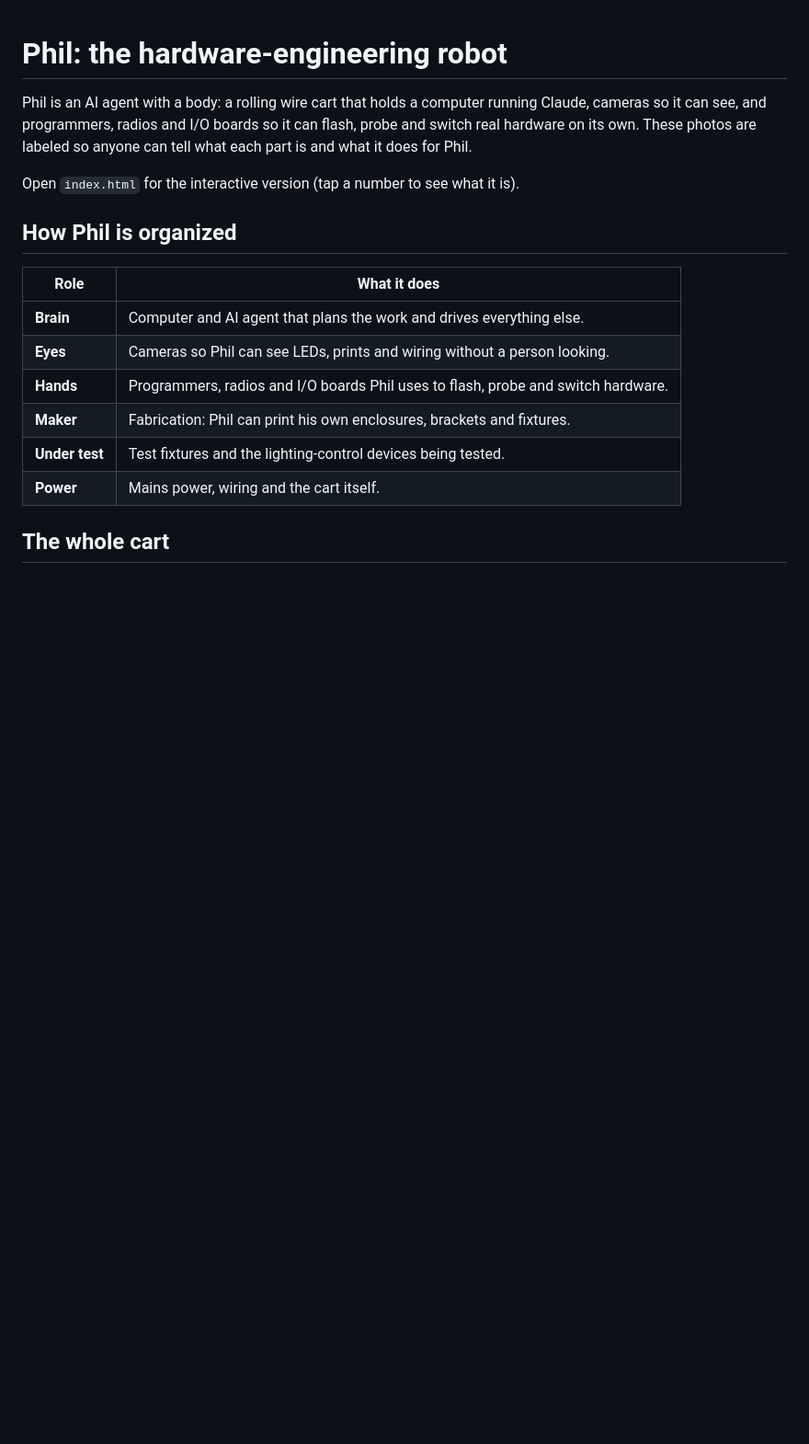
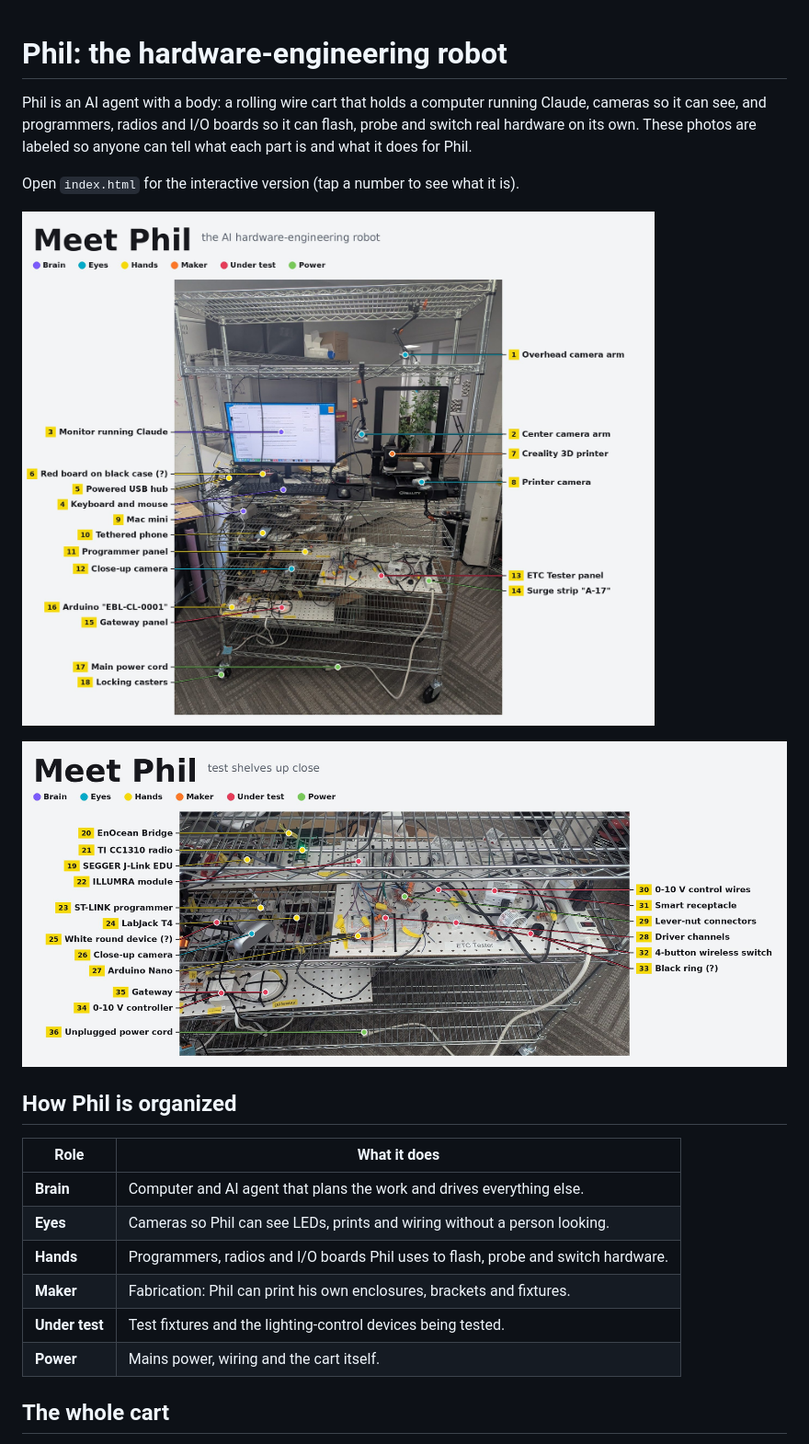
Before and after one commit to jaredeggett/Claude, a Markdown page: phil/README.md, the part around the change. Shown at 92% size. GitHub-like rendering; pictures changed too: phil/images/closeup-callouts.jpg (added), phil/images/overview-callouts.jpg (added); blank space fills up the shorter version.

```diff
--- a/phil/README.md
+++ b/phil/README.md
@@ -6,6 +6,10 @@ so it can flash, probe and switch real hardware on its own. These photos are
 labeled so anyone can tell what each part is and what it does for Phil.
 
 Open `index.html` for the interactive version (tap a number to see what it is).
+
+![Meet Phil: The whole cart](images/overview-callouts.jpg)
+
+![Meet Phil: Test shelves up close](images/closeup-callouts.jpg)
 
 ## How Phil is organized
 
```
Also changed, not shown: 3 other files.
